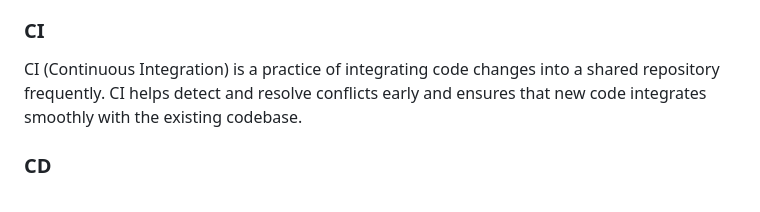
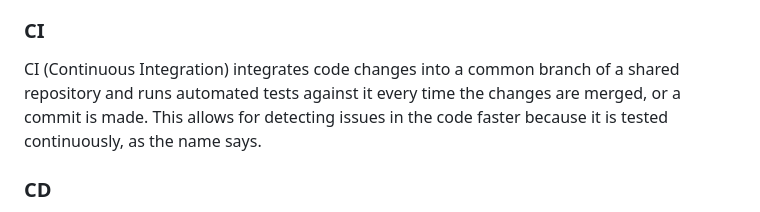
Before and after one commit to prathamesh-sonpatki/o11y-wiki, a Markdown page: README.md, the part around the change. GitHub-like rendering.

```diff
--- a/README.md
+++ b/README.md
@@ -50,7 +50,7 @@ For example, total requests to an API endpoint is a counter metric, it keeps inc
 
 ### CI
 
-CI (Continuous Integration) is a practice of integrating code changes into a shared repository frequently. CI helps detect and resolve conflicts early and ensures that new code integrates smoothly with the existing codebase.
+CI (Continuous Integration) integrates code changes into a common branch of a shared repository and runs automated tests against it every time the changes are merged, or a commit is made. This allows for detecting issues in the code faster because it is tested continuously, as the name says.
 
 ### CD
 
```
